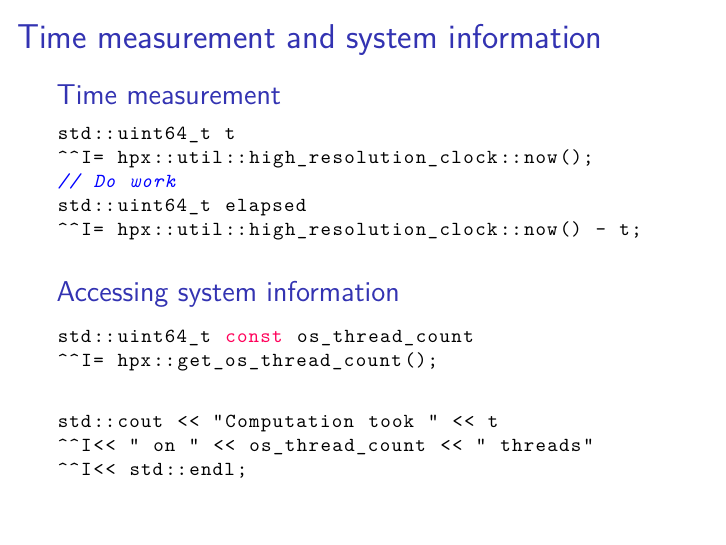
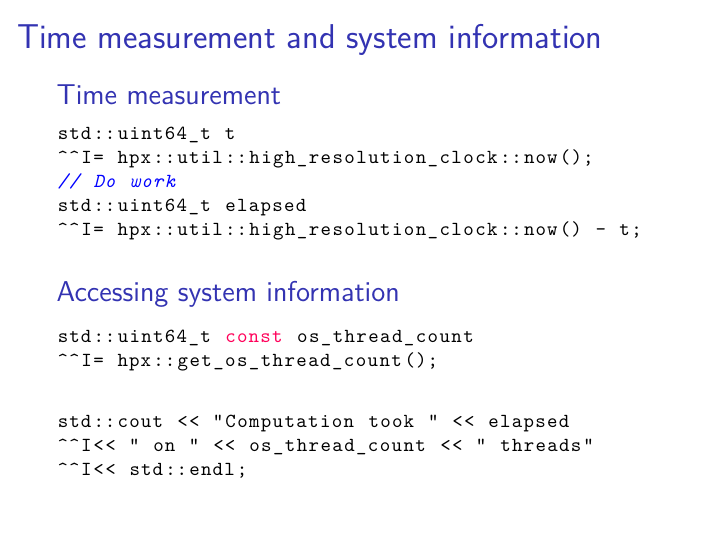
Before and after one commit to diehlpkteaching/ParallelComputationMath, LaTeX slides (lecture12.tex): page 12 of 21. Compiled offline with XeLaTeX.

Commit message:
Update lecture 12

```diff
--- a/lecture12.tex
+++ b/lecture12.tex
@@ -269,7 +269,7 @@ std::uint64_t const os_thread_count
 \end{block}
 
 \begin{lstlisting}
-std::cout << "Computation took " << t
+std::cout << "Computation took " << elapsed
 	<< " on " << os_thread_count << " threads"
 	<< std::endl;
 \end{lstlisting}
```
